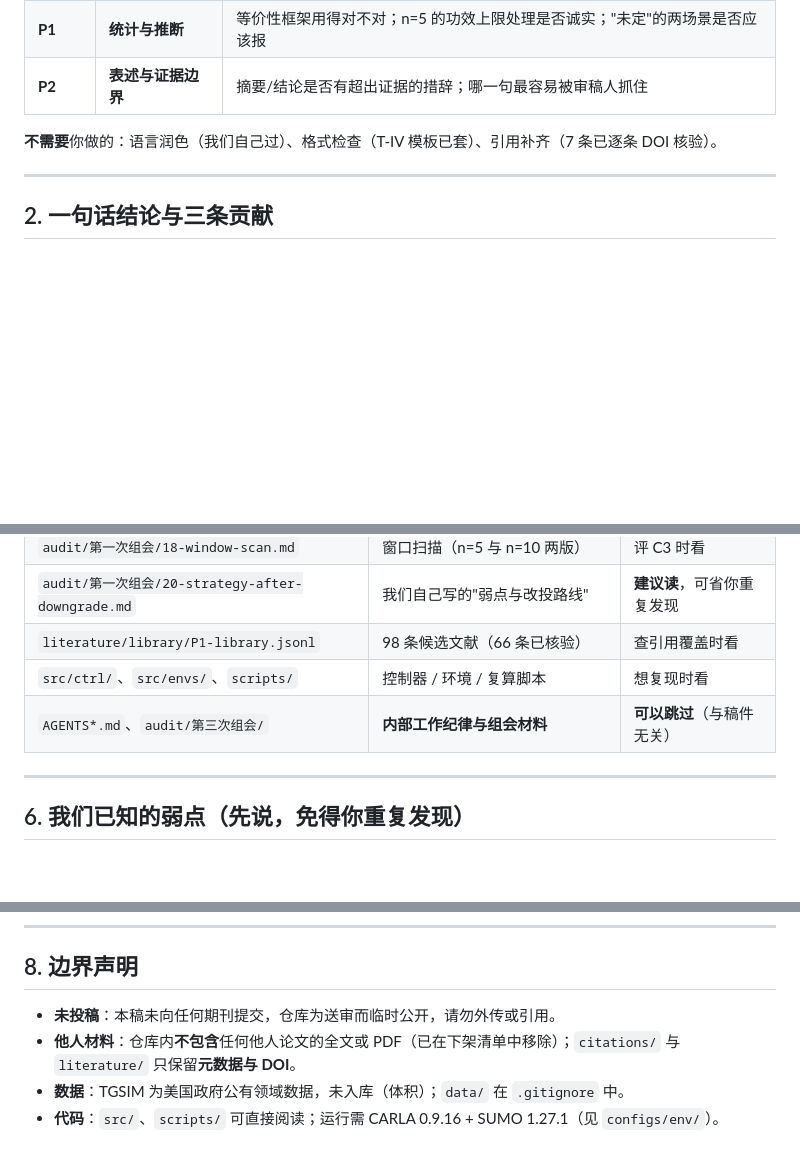
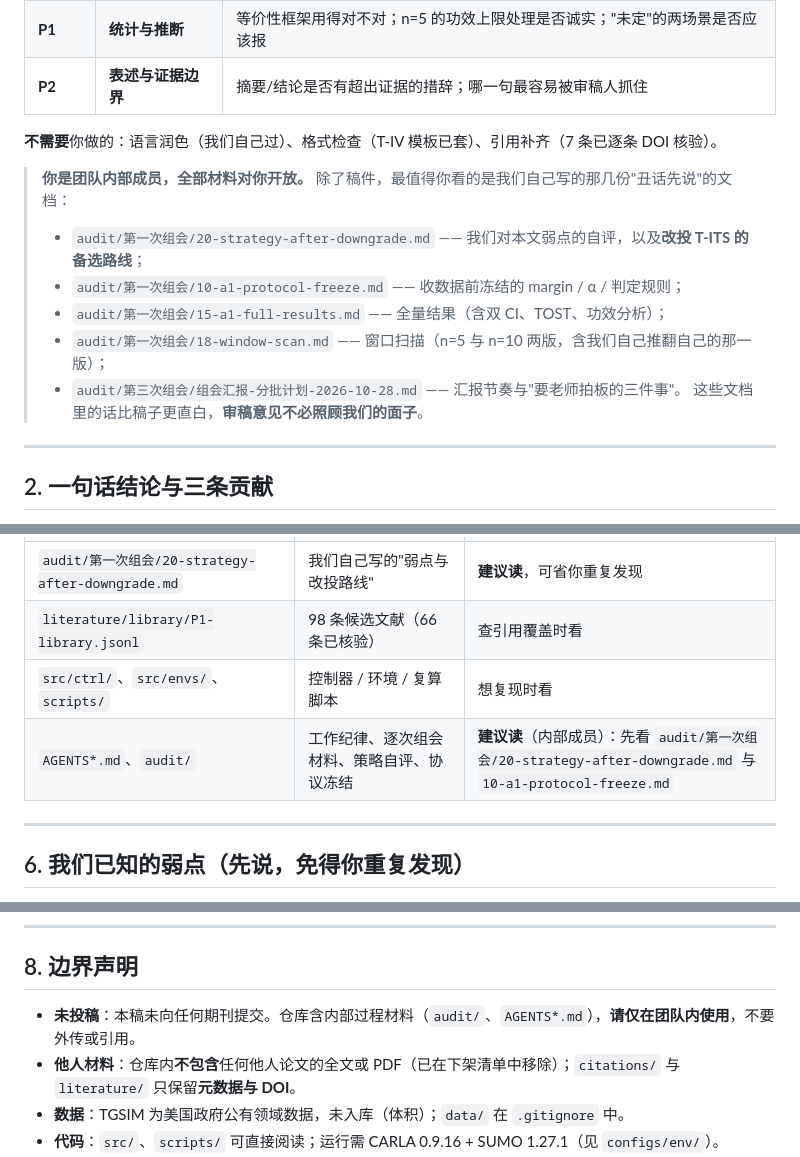
Before and after one commit to xyx-cmd-maker/auto-driving, a Markdown page: REVIEW-BRIEF.md, 3 parts joined by grey strips. Drawn GitHub-style; blank space fills up the shorter version.

Commit message:
docs(review): 审稿人改为内部成员视角——开放全部内部材料并给出五份最该读的文档; 边界声明改为团队内使用

```diff
--- a/REVIEW-BRIEF.md
+++ b/REVIEW-BRIEF.md
@@ -23,6 +23,15 @@ This is a **pre-submission** manuscript, shared with one external reviewer befor
 | **P2** | **表述与证据边界** | 摘要/结论是否有超出证据的措辞；哪一句最容易被审稿人抓住 |
 
 **不需要**你做的：语言润色（我们自己过）、格式检查（T-IV 模板已套）、引用补齐（7 条已逐条 DOI 核验）。
+
+> **你是团队内部成员，全部材料对你开放。**
+> 除了稿件，最值得你看的是我们自己写的那几份"丑话先说"的文档：
+> - `audit/第一次组会/20-strategy-after-downgrade.md` —— 我们对本文弱点的自评，以及**改投 T-ITS 的备选路线**；
+> - `audit/第一次组会/10-a1-protocol-freeze.md` —— 收数据前冻结的 margin / α / 判定规则；
+> - `audit/第一次组会/15-a1-full-results.md` —— 全量结果（含双 CI、TOST、功效分析）；
+> - `audit/第一次组会/18-window-scan.md` —— 窗口扫描（n=5 与 n=10 两版，含我们自己推翻自己的那一版）；
+> - `audit/第三次组会/组会汇报-分批计划-2026-10-28.md` —— 汇报节奏与"要老师拍板的三件事"。
+> 这些文档里的话比稿子更直白，**审稿意见不必照顾我们的面子**。
 
 ---
 
@@ -103,7 +112,7 @@ py -3.12 scripts/verify_from_published_cases.py
 | `audit/第一次组会/20-strategy-after-downgrade.md` | 我们自己写的"弱点与改投路线" | **建议读**，可省你重复发现 |
 | `literature/library/P1-library.jsonl` | 98 条候选文献（66 条已核验） | 查引用覆盖时看 |
 | `src/ctrl/`、`src/envs/`、`scripts/` | 控制器 / 环境 / 复算脚本 | 想复现时看 |
-| `AGENTS*.md`、`audit/第三次组会/` | **内部工作纪律与组会材料** | **可以跳过**（与稿件无关） |
+| `AGENTS*.md`、`audit/` | 工作纪律、逐次组会材料、策略自评、协议冻结 | **建议读**（内部成员）：先看 `audit/第一次组会/20-strategy-after-downgrade.md` 与 `10-a1-protocol-freeze.md` |
 
 ---
 
@@ -134,7 +143,7 @@ py -3.12 scripts/verify_from_published_cases.py
 
 ## 8. 边界声明
 
-- **未投稿**：本稿未向任何期刊提交，仓库为送审而临时公开，请勿外传或引用。
+- **未投稿**：本稿未向任何期刊提交。仓库含内部过程材料（`audit/`、`AGENTS*.md`），**请仅在团队内使用**，不要外传或引用。
 - **他人材料**：仓库内**不包含**任何他人论文的全文或 PDF（已在下架清单中移除）；`citations/` 与 `literature/` 只保留**元数据与 DOI**。
 - **数据**：TGSIM 为美国政府公有领域数据，未入库（体积）；`data/` 在 `.gitignore` 中。
 - **代码**：`src/`、`scripts/` 可直接阅读；运行需 CARLA 0.9.16 + SUMO 1.27.1（见 `configs/env/`）。
```
